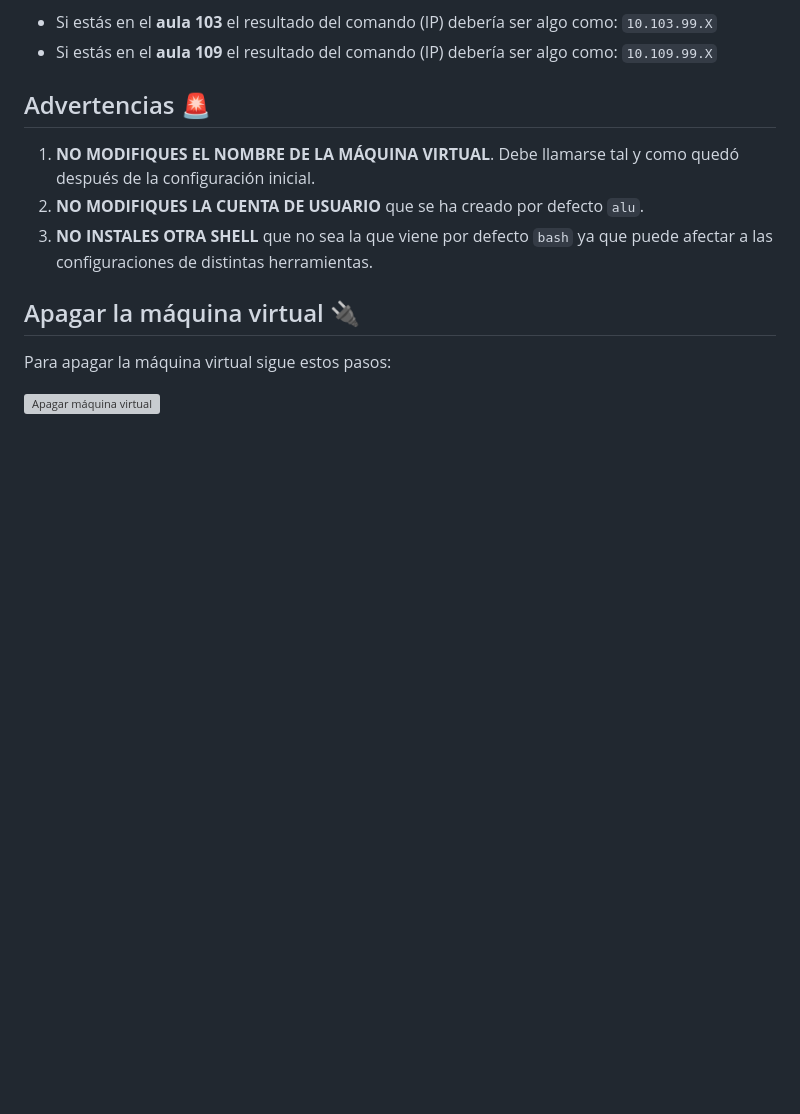
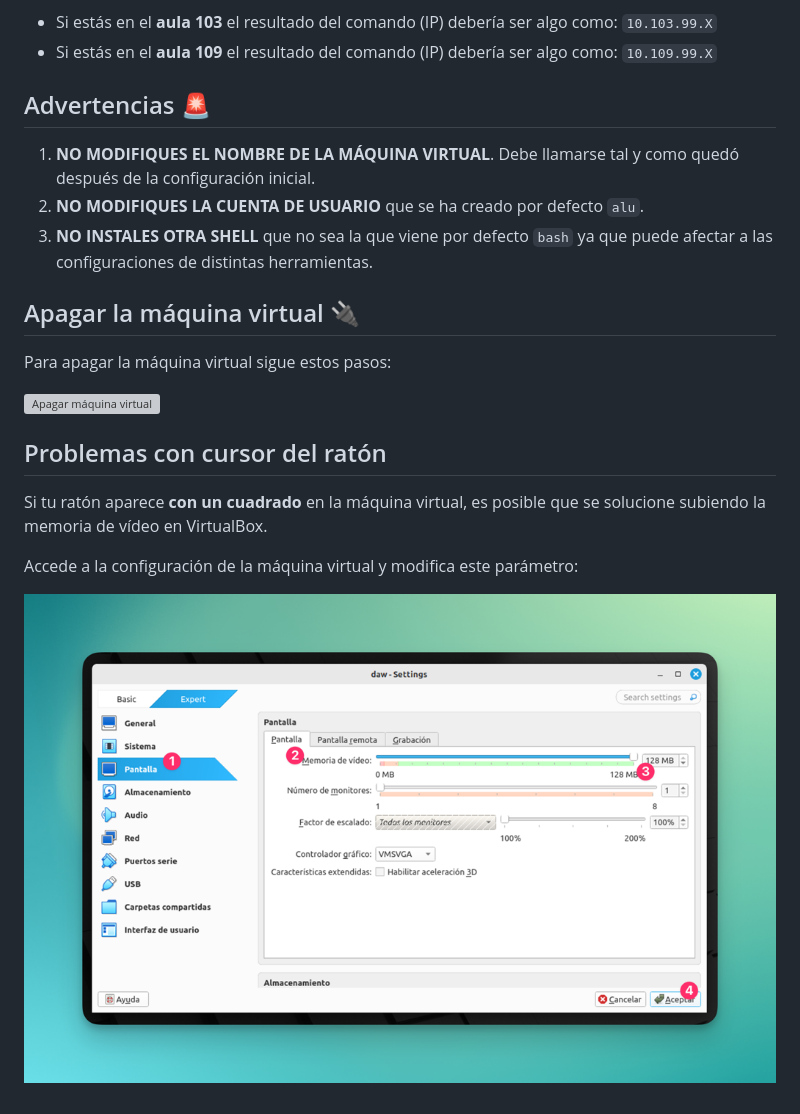
Before and after one commit to sdelquin/edubase, a Markdown page: docs/vm-setup.md, the part around the change. Drawn GitHub-style; pictures changed too: docs/images/vm-setup/video-memory.png (added); blank space fills up the shorter version; grey boxes are pictures that could not be loaded.

Commit message:
Add notes about video memory

```diff
--- a/docs/vm-setup.md
+++ b/docs/vm-setup.md
@@ -106,3 +106,11 @@ Ejemplos:
 Para apagar la máquina virtual sigue estos pasos:
 
 ![Apagar máquina virtual](./images/vm-setup/shutdown-vm.png)
+
+## Problemas con cursor del ratón
+
+Si tu ratón aparece **con un cuadrado** en la máquina virtual, es posible que se solucione subiendo la memoria de vídeo en VirtualBox.
+
+Accede a la configuración de la máquina virtual y modifica este parámetro:
+
+![Memoria de vídeo](./images/vm-setup/video-memory.png)
```
